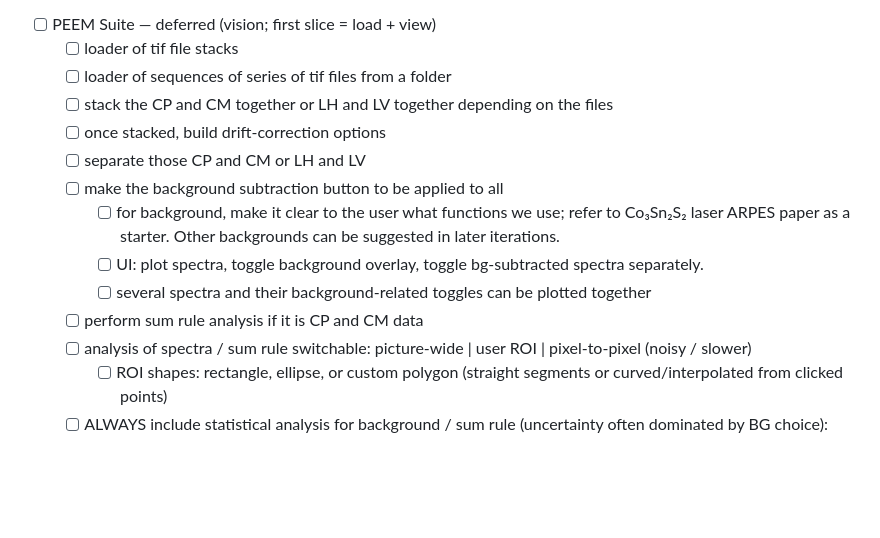
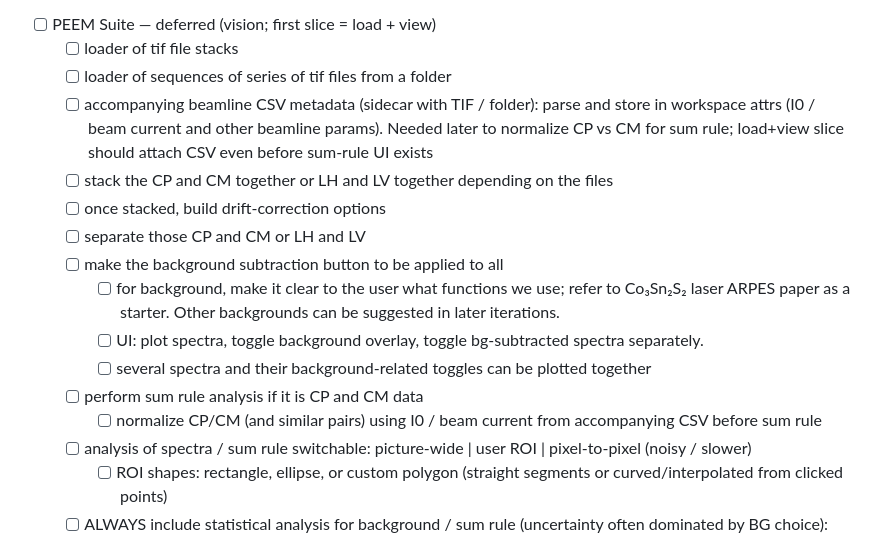
Before and after one commit to fawkesdx/TensorSpec, a Markdown page: roadmap.md, the part around the change. Drawn GitHub-style; blank space fills up the shorter version.

Commit message:
docs: PEEM beamline CSV / I0 in roadmap and spec
Capture companion CSV on load for later CP/CM sum-rule
normalization; apply I0 in a later slice.

Co-authored-by: Cursor <cursoragent@cursor.com>

```diff
--- a/roadmap.md
+++ b/roadmap.md
@@ -145,6 +145,7 @@ Grand App
 - [ ] PEEM Suite — deferred (vision; first slice = load + view)
 	- [ ] loader of tif file stacks
 	- [ ] loader of sequences of series of tif files from a folder
+	- [ ] accompanying beamline CSV metadata (sidecar with TIF / folder): parse and store in workspace attrs (I0 / beam current and other beamline params). Needed later to normalize CP vs CM for sum rule; load+view slice should attach CSV even before sum-rule UI exists
 	- [ ] stack the CP and CM together or LH and LV together depending on the files
 	- [ ] once stacked, build drift-correction options
 	- [ ] separate those CP and CM or LH and LV
@@ -153,6 +154,7 @@ Grand App
 		- [ ] UI: plot spectra, toggle background overlay, toggle bg-subtracted spectra separately.
 		- [ ] several spectra and their background-related toggles can be plotted together
 	- [ ] perform sum rule analysis if it is CP and CM data
+		- [ ] normalize CP/CM (and similar pairs) using I0 / beam current from accompanying CSV before sum rule
 	- [ ] analysis of spectra / sum rule switchable: picture-wide | user ROI | pixel-to-pixel (noisy / slower)
 		- [ ] ROI shapes: rectangle, ellipse, or custom polygon (straight segments or curved/interpolated from clicked points)
 	- [ ] ALWAYS include statistical analysis for background / sum rule (uncertainty often dominated by BG choice): vary plausible backgrounds and report sum-rule spread
```
Also changed, not shown: 1 other file.
